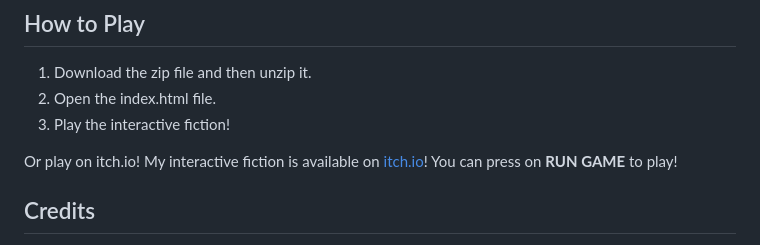
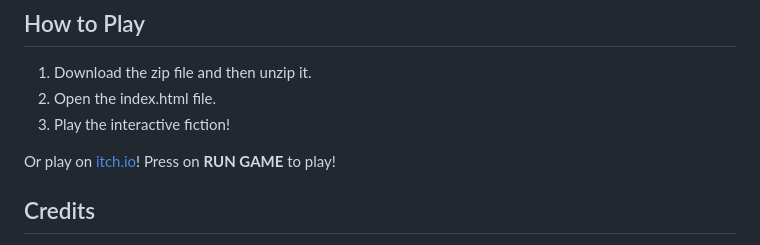
Before and after one commit to Sophwrd/LondonQuest, a Markdown page: README.md, the part around the change. Drawn GitHub-style.

```diff
--- a/README.md
+++ b/README.md
@@ -21,8 +21,7 @@ The game includes grammar and vocabulary choices where the choice of the player
 2. Open the index.html file.
 3. Play the interactive fiction!
 
-Or play on itch.io!
-My interactive fiction is available on [itch.io](https://sophwrd.itch.io/the-london-quest)! You can press on **RUN GAME** to play!
+Or play on [itch.io](https://sophwrd.itch.io/the-london-quest)! Press on **RUN GAME** to play!
 
 ## Credits
 - **Concept and Development:** Sophie Ward
```
